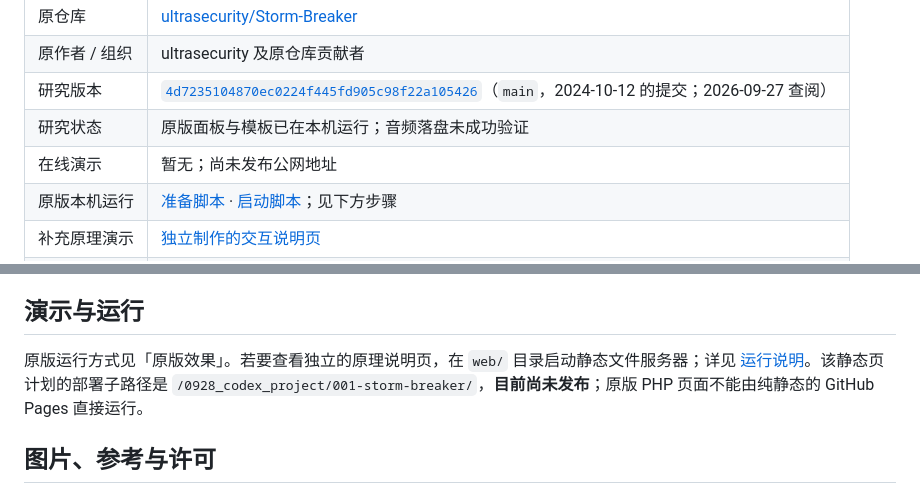
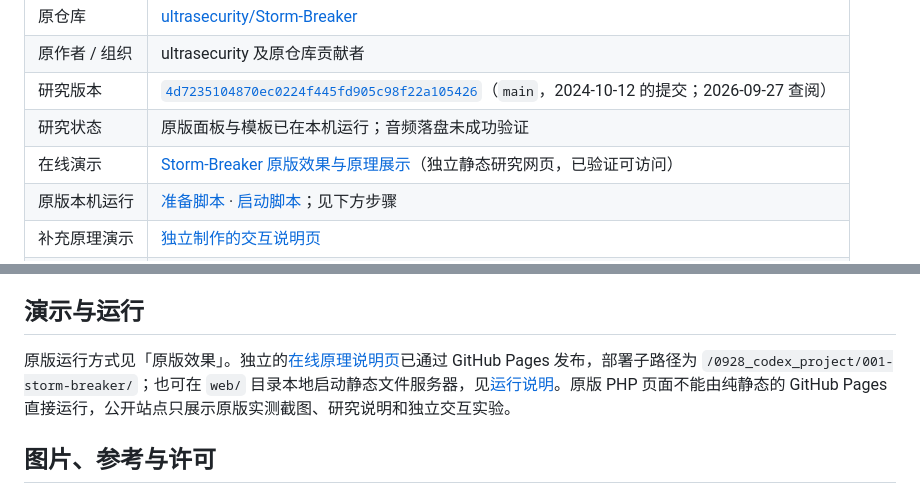
Before and after one commit to yydshly/0928_codex_project, a Markdown page: projects/001-storm-breaker/README.md, 2 parts joined by grey strips. Rendered like a GitHub page.

Commit message:
Link verified Storm-Breaker research site

```diff
--- a/projects/001-storm-breaker/README.md
+++ b/projects/001-storm-breaker/README.md
@@ -8,7 +8,7 @@ Storm-Breaker 是一个将主题网页、浏览器信息读取、位置及摄像
 | 原作者 / 组织 | ultrasecurity 及原仓库贡献者 |
 | 研究版本 | [`4d7235104870ec0224f445fd905c98f22a105426`](https://github.com/ultrasecurity/Storm-Breaker/tree/4d7235104870ec0224f445fd905c98f22a105426)（`main`，2024-10-12 的提交；2026-09-27 查阅） |
 | 研究状态 | 原版面板与模板已在本机运行；音频落盘未成功验证 |
-| 在线演示 | 暂无；尚未发布公网地址 |
+| 在线演示 | [Storm-Breaker 原版效果与原理展示](https://yydshly.github.io/0928_codex_project/001-storm-breaker/)（独立静态研究网页，已验证可访问） |
 | 原版本机运行 | [准备脚本](prepare-original.ps1) · [启动脚本](run-original.ps1)；见下方步骤 |
 | 补充原理演示 | [独立制作的交互说明页](web/index.html) |
 | 研究记录 | [research.md](research.md) |
@@ -62,7 +62,7 @@ Storm-Breaker 是一个将主题网页、浏览器信息读取、位置及摄像
 
 ## 演示与运行
 
-原版运行方式见「原版效果」。若要查看独立的原理说明页，在 `web/` 目录启动静态文件服务器；详见 [运行说明](web/README.md)。该静态页计划的部署子路径是 `/0928_codex_project/001-storm-breaker/`，**目前尚未发布**；原版 PHP 页面不能由纯静态的 GitHub Pages 直接运行。
+原版运行方式见「原版效果」。独立的[在线原理说明页](https://yydshly.github.io/0928_codex_project/001-storm-breaker/)已通过 GitHub Pages 发布，部署子路径为 `/0928_codex_project/001-storm-breaker/`；也可在 `web/` 目录本地启动静态文件服务器，见[运行说明](web/README.md)。原版 PHP 页面不能由纯静态的 GitHub Pages 直接运行，公开站点只展示原版实测截图、研究说明和独立交互实验。
 
 ## 图片、参考与许可
 
```
Also changed, not shown: README.md (+2 -2 lines), 1 other file.
